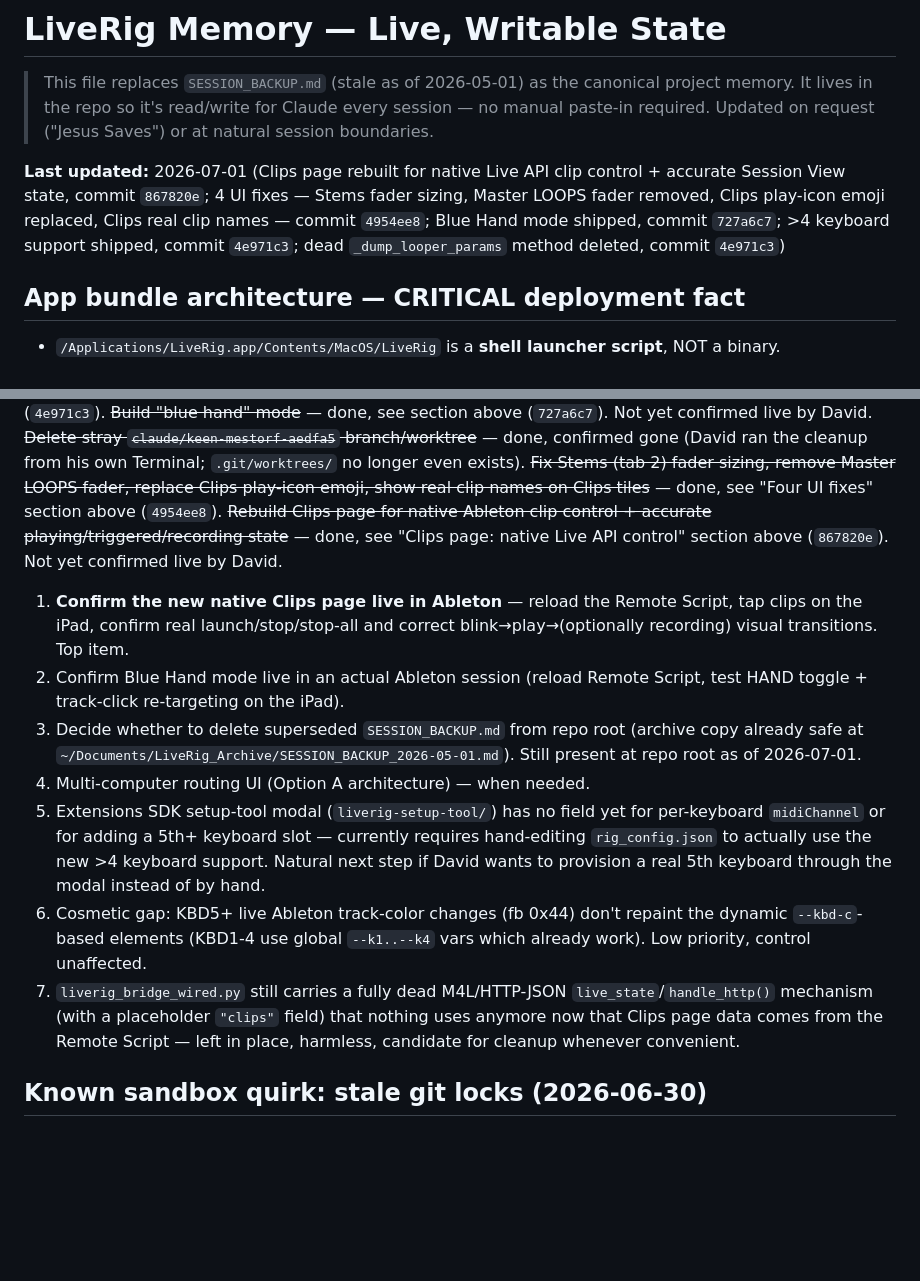
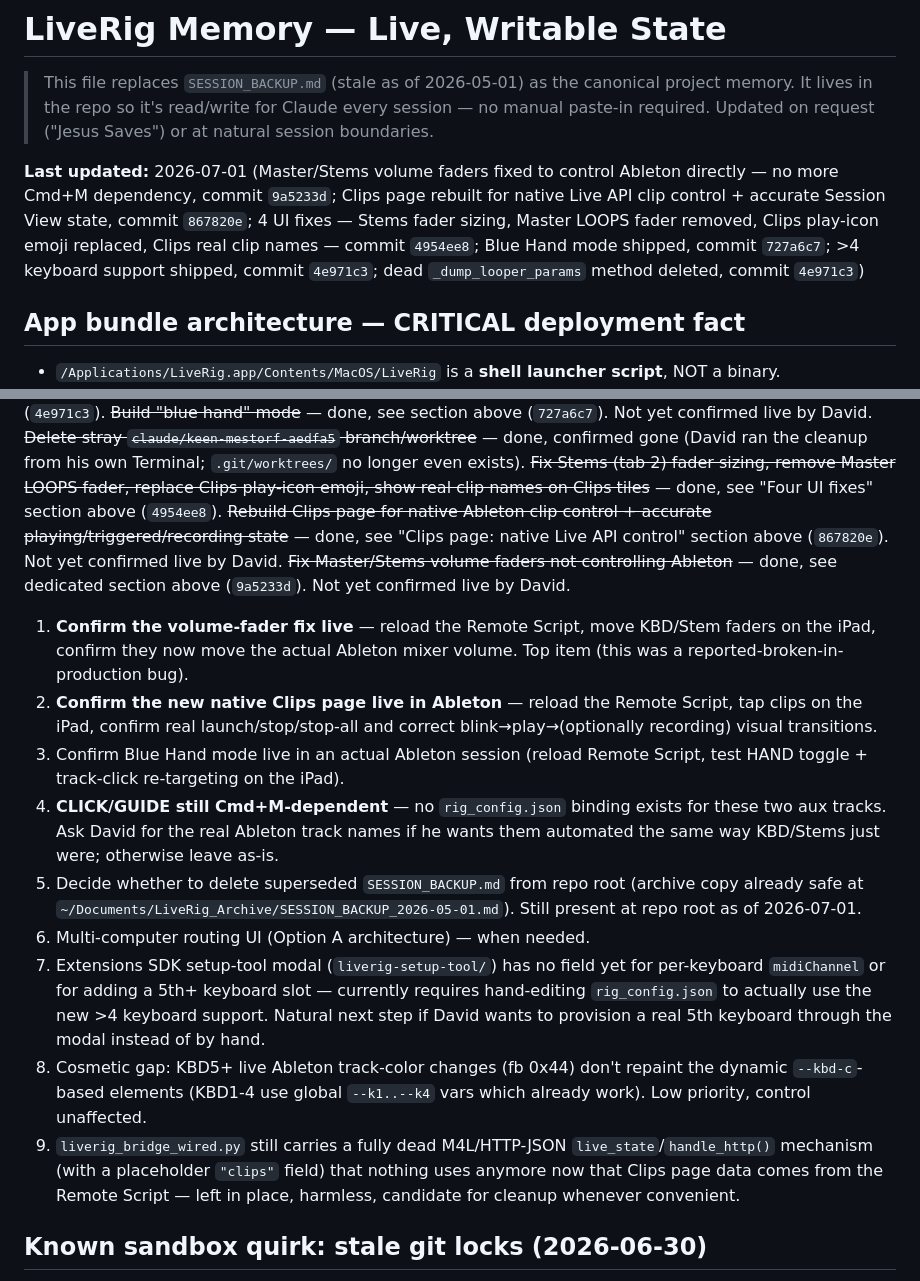
Before and after one commit to motifatord-sys/liverig, a Markdown page: LIVERIG_MEMORY.md, 2 parts joined by grey strips. GitHub-like rendering; blank space fills up the shorter version.

Commit message:
Update memory doc: volume fader fix + Click/Guide follow-up

```diff
--- a/LIVERIG_MEMORY.md
+++ b/LIVERIG_MEMORY.md
@@ -2,7 +2,7 @@
 
 > This file replaces `SESSION_BACKUP.md` (stale as of 2026-05-01) as the canonical project memory. It lives in the repo so it's read/write for Claude every session — no manual paste-in required. Updated on request ("Jesus Saves") or at natural session boundaries.
 
-**Last updated:** 2026-07-01 (Clips page rebuilt for native Live API clip control + accurate Session View state, commit `867820e`; 4 UI fixes — Stems fader sizing, Master LOOPS fader removed, Clips play-icon emoji replaced, Clips real clip names — commit `4954ee8`; Blue Hand mode shipped, commit `727a6c7`; >4 keyboard support shipped, commit `4e971c3`; dead `_dump_looper_params` method deleted, commit `4e971c3`)
+**Last updated:** 2026-07-01 (Master/Stems volume faders fixed to control Ableton directly — no more Cmd+M dependency, commit `9a5233d`; Clips page rebuilt for native Live API clip control + accurate Session View state, commit `867820e`; 4 UI fixes — Stems fader sizing, Master LOOPS fader removed, Clips play-icon emoji replaced, Clips real clip names — commit `4954ee8`; Blue Hand mode shipped, commit `727a6c7`; >4 keyboard support shipped, commit `4e971c3`; dead `_dump_looper_params` method deleted, commit `4e971c3`)
 
 ## App bundle architecture — CRITICAL deployment fact
 
@@ -217,14 +230,17 @@ The recurring "stale git lock" problem (see dedicated section below) used to req
 ~~Delete stray `claude/keen-mestorf-aedfa5` branch/worktree~~ — done, confirmed gone (David ran the cleanup from his own Terminal; `.git/worktrees/` no longer even exists).
 ~~Fix Stems (tab 2) fader sizing, remove Master LOOPS fader, replace Clips play-icon emoji, show real clip names on Clips tiles~~ — done, see "Four UI fixes" section above (`4954ee8`).
 ~~Rebuild Clips page for native Ableton clip control + accurate playing/triggered/recording state~~ — done, see "Clips page: native Live API control" section above (`867820e`). Not yet confirmed live by David.
+~~Fix Master/Stems volume faders not controlling Ableton~~ — done, see dedicated section above (`9a5233d`). Not yet confirmed live by David.
 
-1. **Confirm the new native Clips page live in Ableton** — reload the Remote Script, tap clips on the iPad, confirm real launch/stop/stop-all and correct blink→play→(optionally recording) visual transitions. Top item.
-2. Confirm Blue Hand mode live in an actual Ableton session (reload Remote Script, test HAND toggle + track-click re-targeting on the iPad).
-3. Decide whether to delete superseded `SESSION_BACKUP.md` from repo root (archive copy already safe at `~/Documents/LiveRig_Archive/SESSION_BACKUP_2026-05-01.md`). Still present at repo root as of 2026-07-01.
-4. Multi-computer routing UI (Option A architecture) — when needed.
-5. Extensions SDK setup-tool modal (`liverig-setup-tool/`) has no field yet for per-keyboard `midiChannel` or for adding a 5th+ keyboard slot — currently requires hand-editing `rig_config.json` to actually use the new >4 keyboard support. Natural next step if David wants to provision a real 5th keyboard through the modal instead of by hand.
-6. Cosmetic gap: KBD5+ live Ableton track-color changes (fb 0x44) don't repaint the dynamic `--kbd-c`-based elements (KBD1-4 use global `--k1..--k4` vars which already work). Low priority, control unaffected.
-7. `liverig_bridge_wired.py` still carries a fully dead M4L/HTTP-JSON `live_state`/`handle_http()` mechanism (with a placeholder `"clips"` field) that nothing uses anymore now that Clips page data comes from the Remote Script — left in place, harmless, candidate for cleanup whenever convenient.
+1. **Confirm the volume-fader fix live** — reload the Remote Script, move KBD/Stem faders on the iPad, confirm they now move the actual Ableton mixer volume. Top item (this was a reported-broken-in-production bug).
+2. **Confirm the new native Clips page live in Ableton** — reload the Remote Script, tap clips on the iPad, confirm real launch/stop/stop-all and correct blink→play→(optionally recording) visual transitions.
+3. Confirm Blue Hand mode live in an actual Ableton session (reload Remote Script, test HAND toggle + track-click re-targeting on the iPad).
+4. **CLICK/GUIDE still Cmd+M-dependent** — no `rig_config.json` binding exists for these two aux tracks. Ask David for the real Ableton track names if he wants them automated the same way KBD/Stems just were; otherwise leave as-is.
+5. Decide whether to delete superseded `SESSION_BACKUP.md` from repo root (archive copy already safe at `~/Documents/LiveRig_Archive/SESSION_BACKUP_2026-05-01.md`). Still present at repo root as of 2026-07-01.
+6. Multi-computer routing UI (Option A architecture) — when needed.
+7. Extensions SDK setup-tool modal (`liverig-setup-tool/`) has no field yet for per-keyboard `midiChannel` or for adding a 5th+ keyboard slot — currently requires hand-editing `rig_config.json` to actually use the new >4 keyboard support. Natural next step if David wants to provision a real 5th keyboard through the modal instead of by hand.
+8. Cosmetic gap: KBD5+ live Ableton track-color changes (fb 0x44) don't repaint the dynamic `--kbd-c`-based elements (KBD1-4 use global `--k1..--k4` vars which already work). Low priority, control unaffected.
+9. `liverig_bridge_wired.py` still carries a fully dead M4L/HTTP-JSON `live_state`/`handle_http()` mechanism (with a placeholder `"clips"` field) that nothing uses anymore now that Clips page data comes from the Remote Script — left in place, harmless, candidate for cleanup whenever convenient.
 
 ## Known sandbox quirk: stale git locks (2026-06-30)
 
```
Also changed, not shown: other parts of LIVERIG_MEMORY.md (+13 -0 lines).
